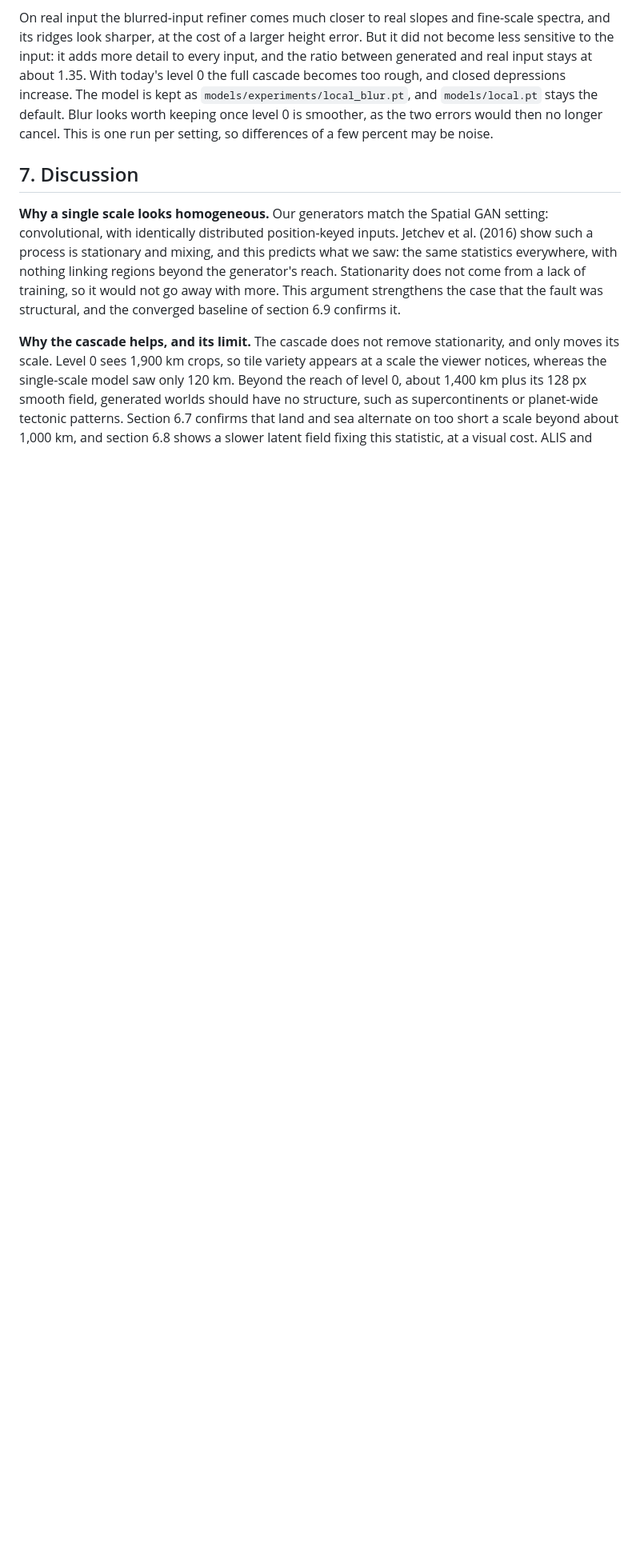
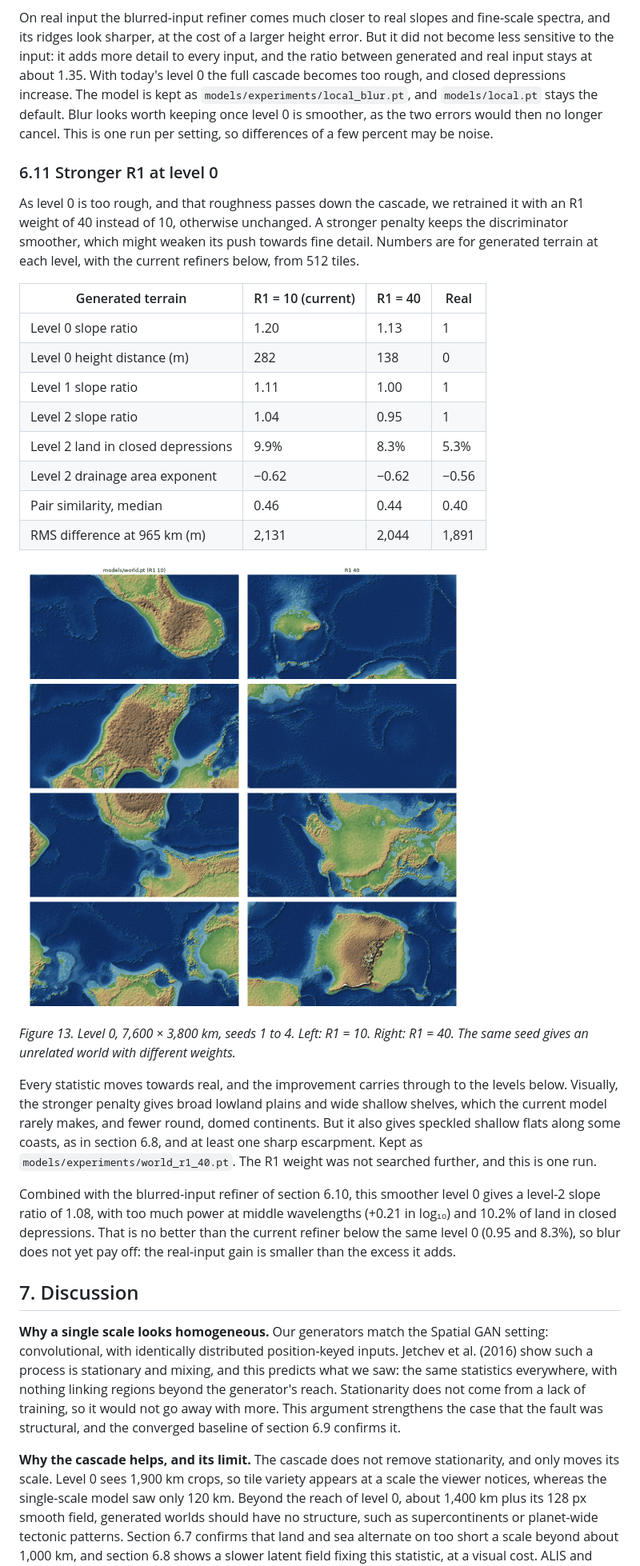
Before and after one commit to mrn2se/terrain-gan, a Markdown page: PAPER.md, the part around one of its changes. Shown at 80% size. GitHub-like rendering; pictures changed too: docs/figures/r1_world_compare.png (added); blank space fills up the shorter version.

Commit message:
Record the stronger-R1 level-0 run (TODO B3)
Co-Authored-By: Claude Opus 5.5 <noreply@anthropic.com>
Claude-Session: https://claude.ai/code/session_01WZ7PbNHMK2W8spUwVpJcin

```diff
--- a/PAPER.md
+++ b/PAPER.md
@@ -511,6 +511,40 @@ depressions increase. The model is kept as `models/experiments/local_blur.pt`, a
 stays the default. Blur looks worth keeping once level 0 is smoother, as the two errors would then
 no longer cancel. This is one run per setting, so differences of a few percent may be noise.
 
+### 6.11 Stronger R1 at level 0
+
+As level 0 is too rough, and that roughness passes down the cascade, we retrained it with an R1
+weight of 40 instead of 10, otherwise unchanged. A stronger penalty keeps the discriminator
+smoother, which might weaken its push towards fine detail. Numbers are for generated terrain at
+each level, with the current refiners below, from 512 tiles.
+
+| Generated terrain | R1 = 10 (current) | R1 = 40 | Real |
+|---|---|---|---|
+| Level 0 slope ratio | 1.20 | 1.13 | 1 |
+| Level 0 height distance (m) | 282 | 138 | 0 |
+| Level 1 slope ratio | 1.11 | 1.00 | 1 |
+| Level 2 slope ratio | 1.04 | 0.95 | 1 |
+| Level 2 land in closed depressions | 9.9% | 8.3% | 5.3% |
+| Level 2 drainage area exponent | −0.62 | −0.62 | −0.56 |
+| Pair similarity, median | 0.46 | 0.44 | 0.40 |
+| RMS difference at 965 km (m) | 2,131 | 2,044 | 1,891 |
+
+![R1 10 against 40](docs/figures/r1_world_compare.png)
+
+*Figure 13. Level 0, 7,600 × 3,800 km, seeds 1 to 4. Left: R1 = 10. Right: R1 = 40. The same
+seed gives an unrelated world with different weights.*
+
+Every statistic moves towards real, and the improvement carries through to the levels below.
+Visually, the stronger penalty gives broad lowland plains and wide shallow shelves, which the
+current model rarely makes, and fewer round, domed continents. But it also gives speckled
+shallow flats along some coasts, as in section 6.8, and at least one sharp escarpment. Kept as
+`models/experiments/world_r1_40.pt`. The R1 weight was not searched further, and this is one run.
+
+Combined with the blurred-input refiner of section 6.10, this smoother level 0 gives a level-2 slope
+ratio of 1.08, with too much power at middle wavelengths (+0.21 in log₁₀) and 10.2% of land in
+closed depressions. That is no better than the current refiner below the same level 0 (0.95 and
+8.3%), so blur does not yet pay off: the real-input gain is smaller than the excess it adds.
+
 ## 7. Discussion
 
 **Why a single scale looks homogeneous.** Our generators match the Spatial GAN setting:
```
Also changed, not shown: other parts of PAPER.md (+1 -1 lines), TODO.md (+4 -1 lines), 2 other files.
